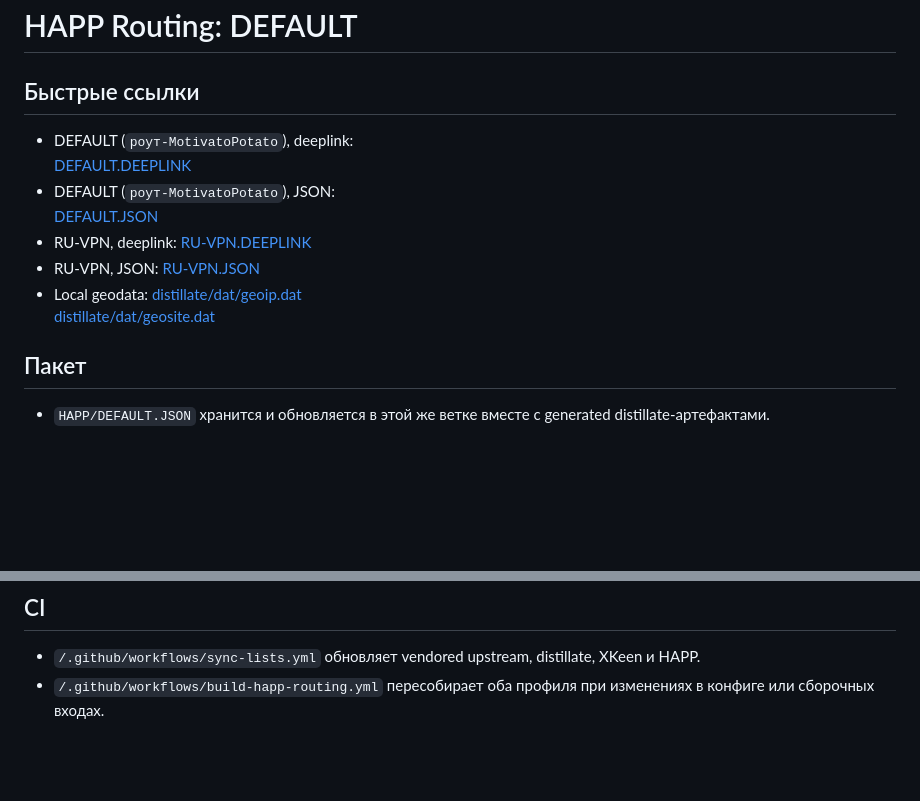
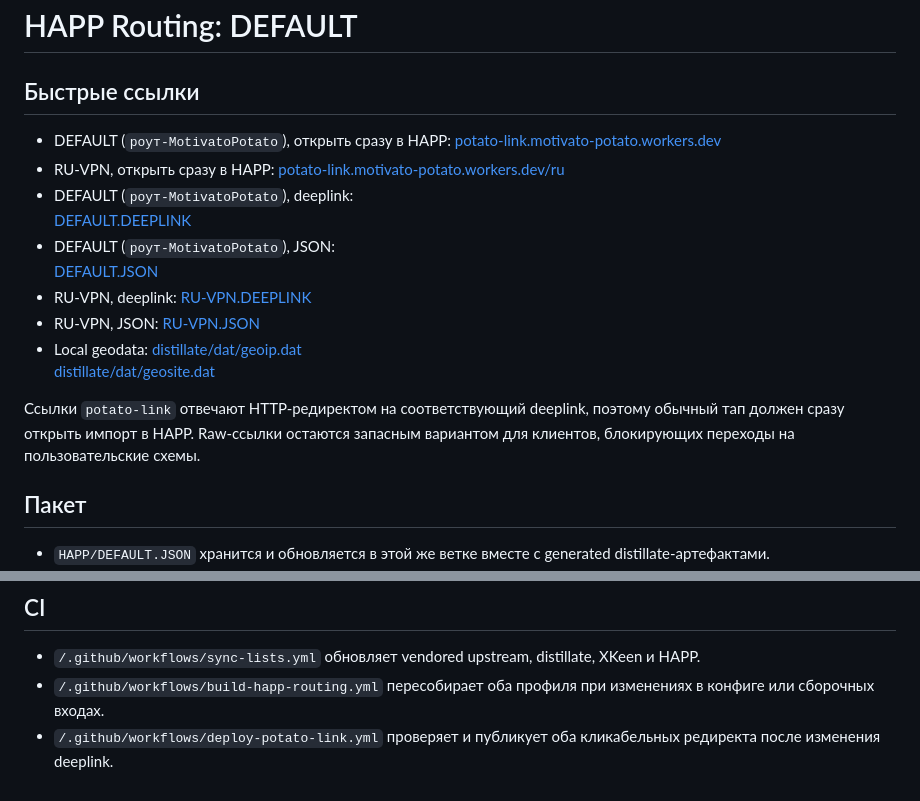
Before and after one commit to Simonerrror/ShadowRocket, a Markdown page: HAPP/README.md, 2 parts joined by grey strips. Drawn GitHub-style; blank space fills up the shorter version.

Commit message:
docs: publish clickable HAPP profile links

```diff
--- a/HAPP/README.md
+++ b/HAPP/README.md
@@ -2,6 +2,10 @@
 
 ## Быстрые ссылки
 
+- DEFAULT (`роут-MotivatoPotato`), открыть сразу в HAPP:
+  [potato-link.motivato-potato.workers.dev](https://potato-link.motivato-potato.workers.dev/)
+- RU-VPN, открыть сразу в HAPP:
+  [potato-link.motivato-potato.workers.dev/ru](https://potato-link.motivato-potato.workers.dev/ru)
 - DEFAULT (`роут-MotivatoPotato`), deeplink:
   [DEFAULT.DEEPLINK](https://raw.githubusercontent.com/Simonerrror/ShadowRocket/main/HAPP/DEFAULT.DEEPLINK)
 - DEFAULT (`роут-MotivatoPotato`), JSON:
@@ -13,6 +17,11 @@
 - Local geodata:
   [distillate/dat/geoip.dat](https://raw.githubusercontent.com/Simonerrror/ShadowRocket/main/distillate/dat/geoip.dat)
   [distillate/dat/geosite.dat](https://raw.githubusercontent.com/Simonerrror/ShadowRocket/main/distillate/dat/geosite.dat)
+
+Ссылки `potato-link` отвечают HTTP-редиректом на соответствующий deeplink,
+поэтому обычный тап должен сразу открыть импорт в HAPP. Raw-ссылки остаются
+запасным вариантом для клиентов, блокирующих переходы на пользовательские
+схемы.
 
 ## Пакет
 
@@ -94,3 +103,5 @@ PY
 
 - `/.github/workflows/sync-lists.yml` обновляет vendored upstream, distillate, XKeen и HAPP.
 - `/.github/workflows/build-happ-routing.yml` пересобирает оба профиля при изменениях в конфиге или сборочных входах.
+- `/.github/workflows/deploy-potato-link.yml` проверяет и публикует оба
+  кликабельных редиректа после изменения deeplink.
```
